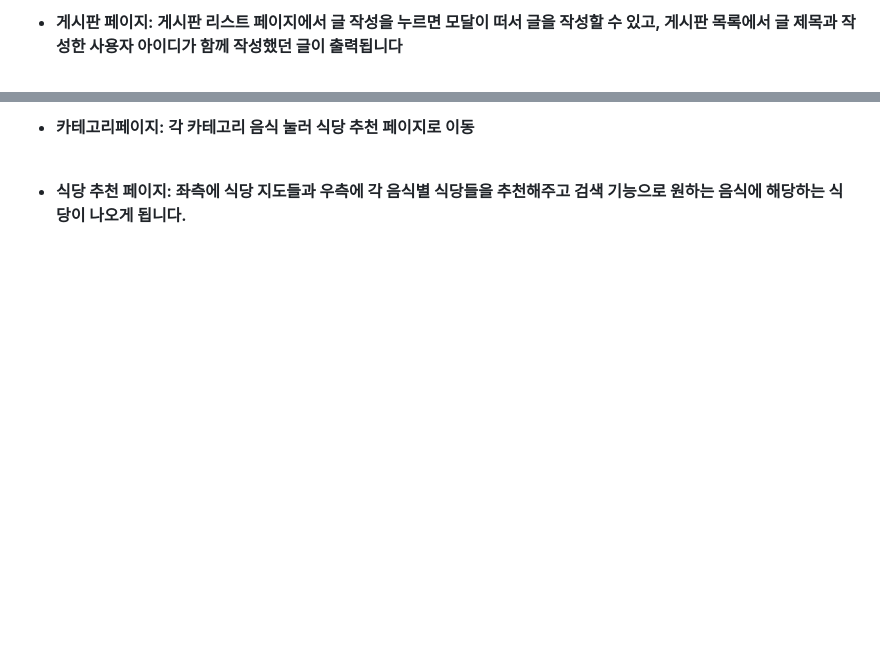
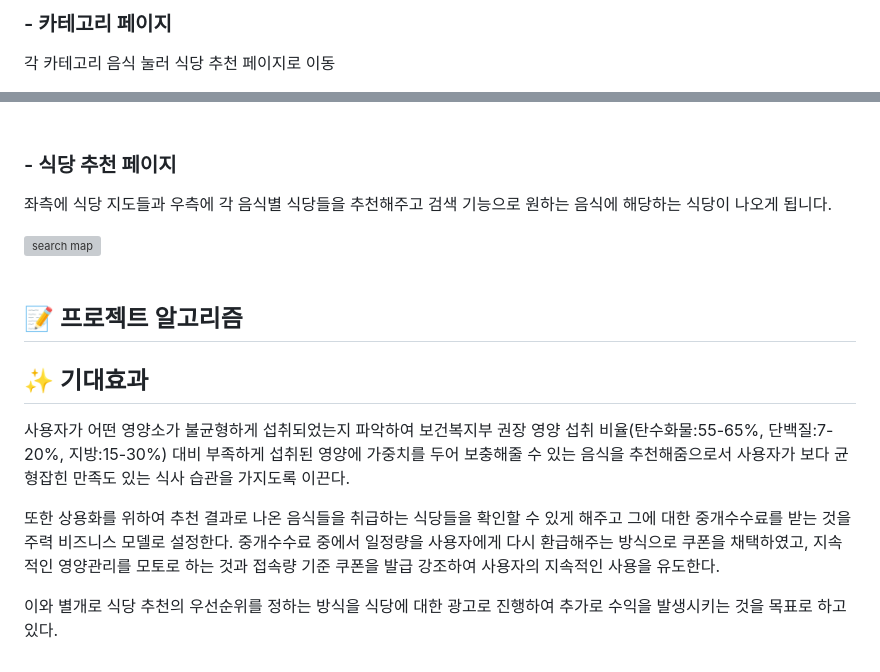
Before and after one commit to rainnn99/11H56M_Capstone, a Markdown page: README.md, 2 parts joined by grey strips. Drawn GitHub-style; blank space fills up the shorter version; grey boxes are pictures that could not be loaded.

```diff
--- a/README.md
+++ b/README.md
@@ -57,5 +88,6 @@
 <br>
 
 
-- **게시판 페이지: 게시판 리스트 페이지에서 글 작성을 누르면 모달이 떠서 글을 작성할 수 있고, 게시판 목록에서 글 제목과 작성한 사용자 아이디가 함께 작성했던 글이 출력됩니다**
+### - **카테고리 페이지**<br>
+각 카테고리 음식 눌러 식당 추천 페이지로 이동<br>
 
@@ -62,9 +96,19 @@
 <br>
 
-- **카테고리페이지: 각 카테고리 음식 눌러 식당 추천 페이지로 이동**
 
+### - **식당 추천 페이지**<br>
+
+좌측에 식당 지도들과 우측에 각 음식별 식당들을 추천해주고 검색 기능으로 원하는 음식에 해당하는 식당이 나오게 됩니다.<br>
+
+![search map](https://github.com/rainnn99/11H56M_Capstone/assets/102869025/58ef6334-b88a-4f08-aa61-50ec01fb4c39)
+<br>
 <br>
 
-- **식당 추천 페이지: 좌측에 식당 지도들과 우측에 각 음식별 식당들을 추천해주고 검색 기능으로 원하는 음식에 해당하는 식당이 나오게 됩니다.**
+## 📝 프로젝트 알고리즘
 
-<br>
+## ✨ 기대효과
+사용자가 어떤 영양소가 불균형하게 섭취되었는지 파악하여 보건복지부 권장 영양 섭취 비율(탄수화물:55-65%, 단백질:7-20%, 지방:15-30%) 대비 부족하게 섭취된 영양에 가중치를 두어 보충해줄 수 있는 음식을 추천해줌으로서 사용자가 보다 균형잡힌 만족도 있는 식사 습관을 가지도록 이끈다.<br>
+
+또한 상용화를 위하여 추천 결과로 나온 음식들을 취급하는 식당들을 확인할 수 있게 해주고 그에 대한 중개수수료를 받는 것을 주력 비즈니스 모델로 설정한다. 중개수수료 중에서 일정량을 사용자에게 다시 환급해주는 방식으로 쿠폰을 채택하였고, 지속적인 영양관리를 모토로 하는 것과 접속량 기준 쿠폰을 발급 강조하여 사용자의 지속적인 사용을 유도한다. <br>
+
+이와 별개로 식당 추천의 우선순위를 정하는 방식을 식당에 대한 광고로 진행하여 추가로 수익을 발생시키는 것을 목표로 하고 있다.
```
Also changed, not shown: other parts of README.md (+36 -3 lines).
